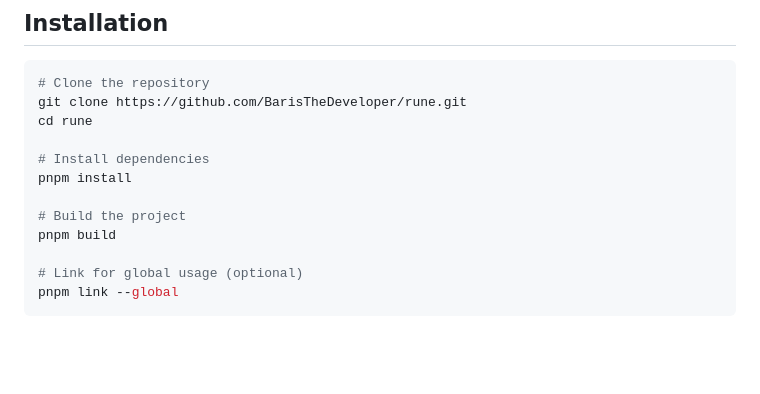
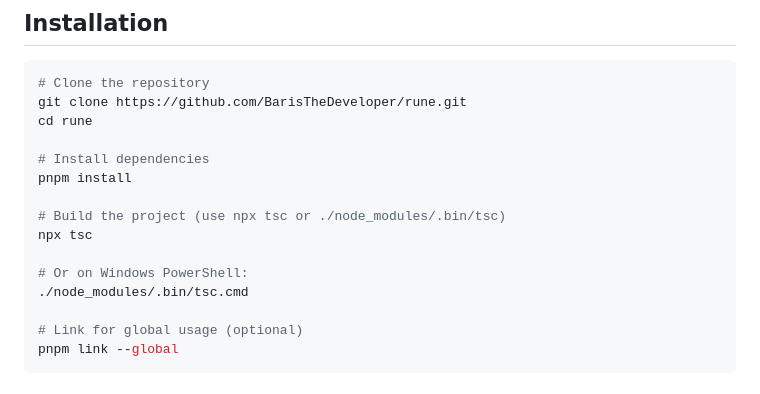
Before and after one commit to BarisTheDeveloper/rune, a Markdown page: README.md, the part around the change. GitHub-like rendering; blank space fills up the shorter version.

Commit message:
Update README with correct build instructions (npx tsc)

```diff
--- a/README.md
+++ b/README.md
@@ -48,8 +48,11 @@ cd rune
 # Install dependencies
 pnpm install
 
-# Build the project
-pnpm build
+# Build the project (use npx tsc or ./node_modules/.bin/tsc)
+npx tsc
+
+# Or on Windows PowerShell:
+./node_modules/.bin/tsc.cmd
 
 # Link for global usage (optional)
 pnpm link --global
```
